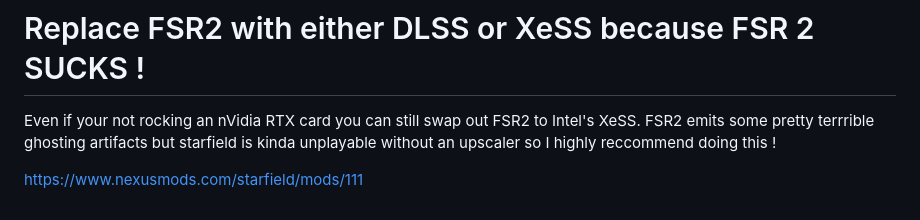
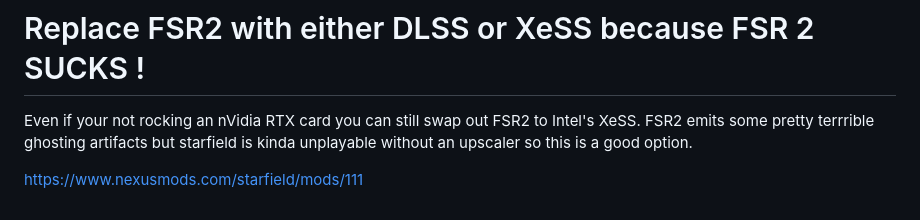
Before and after one commit to moleCuleFFF/starfield, a Markdown page: README.md, the part around the change. GitHub-like rendering.

Commit message:
README.md updated from https://stackedit.io/

```diff
--- a/README.md
+++ b/README.md
@@ -74,6 +74,6 @@ Starfield INI's ca be edited directly in MO2, **Tools->Tool Plugins -> INI Edito
 
 # Replace FSR2 with either DLSS or XeSS because FSR 2 SUCKS !
 
-Even if your not rocking an nVidia RTX card you can still swap out FSR2 to Intel's XeSS. FSR2 emits some pretty terrrible ghosting artifacts but starfield is kinda unplayable without an upscaler so I highly reccommend doing this !
+Even if your not rocking an nVidia RTX card you can still swap out FSR2 to Intel's XeSS. FSR2 emits some pretty terrrible ghosting artifacts but starfield is kinda unplayable without an upscaler so this is a good option.
 
 https://www.nexusmods.com/starfield/mods/111
```
